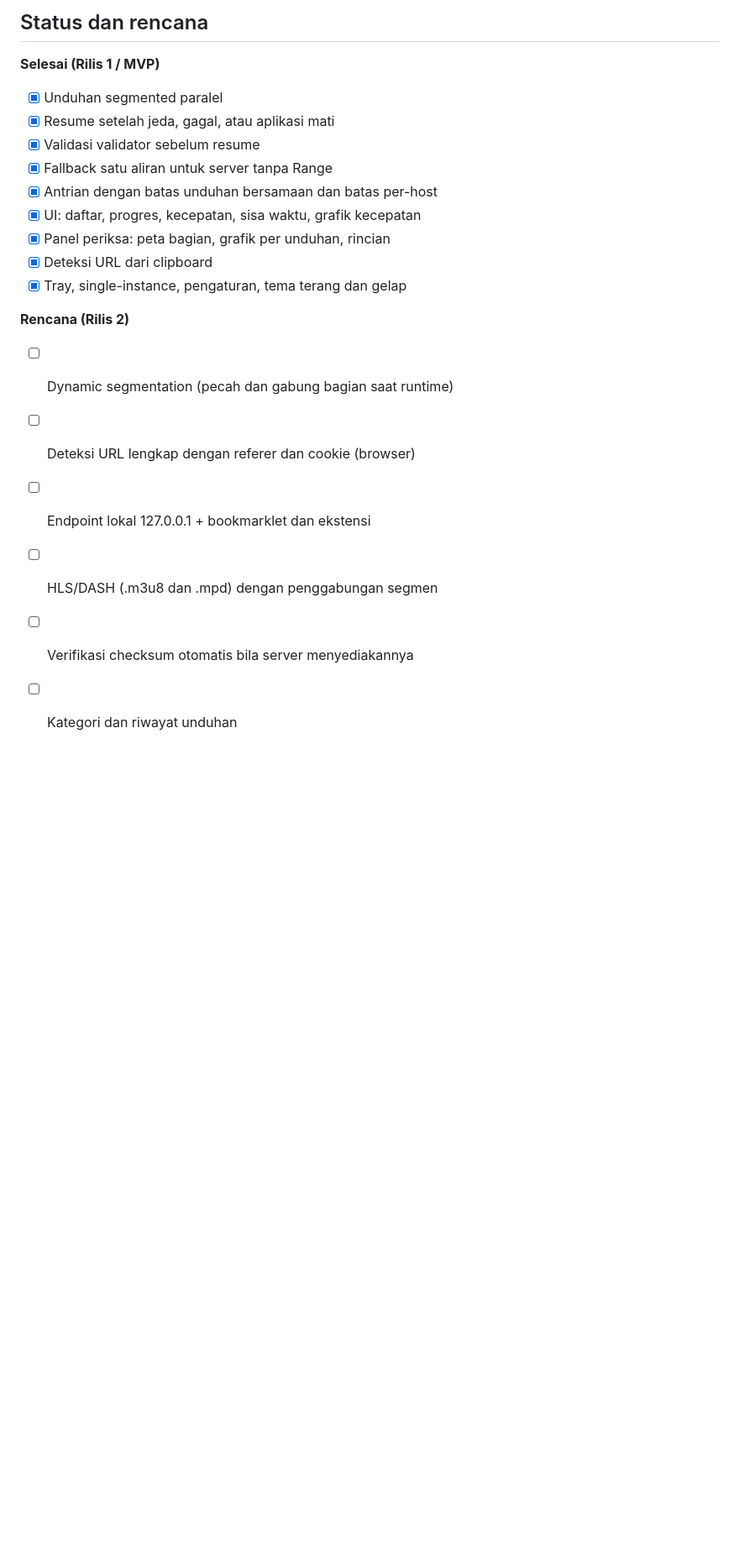
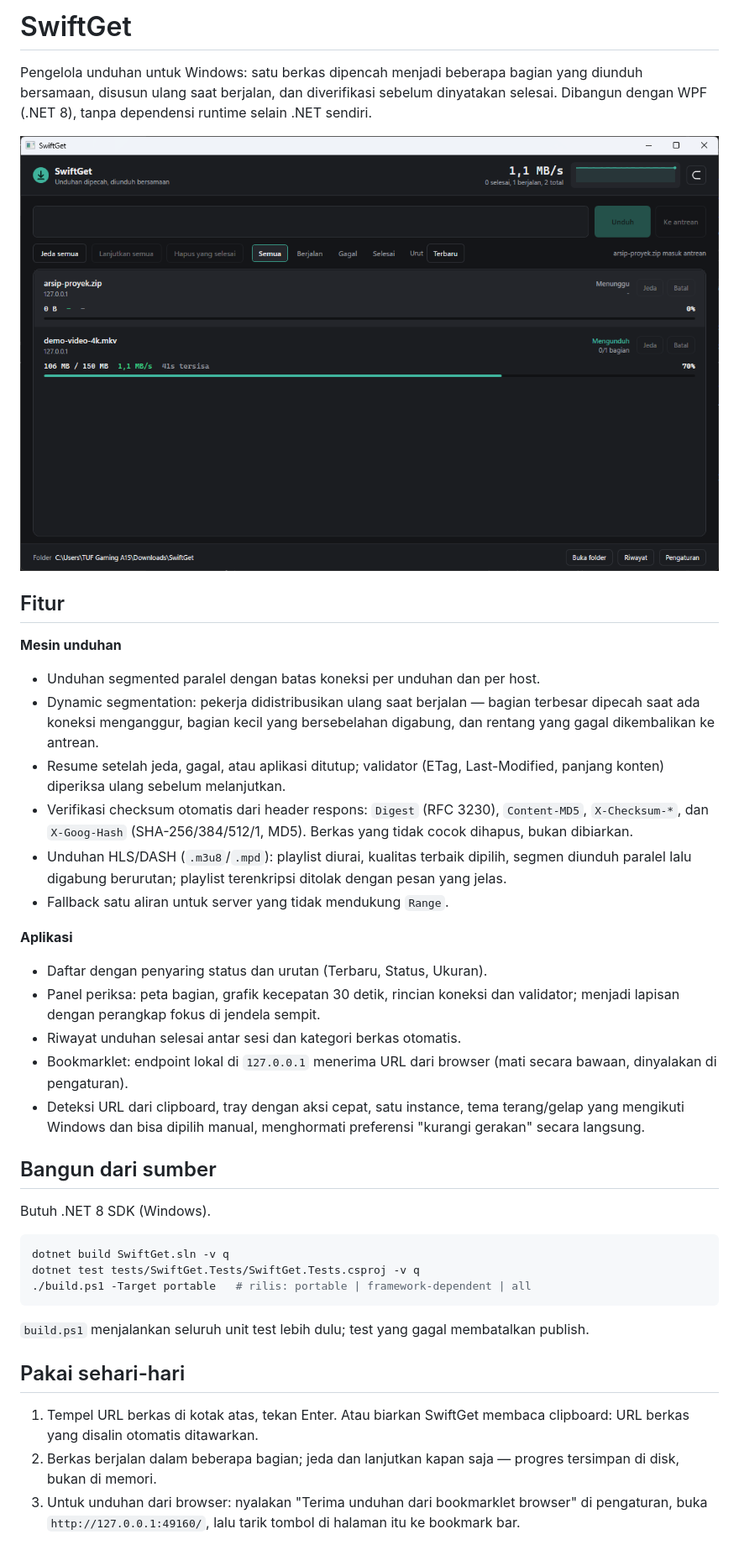
Before and after one commit to apissaj/SwiftGet, a Markdown page: README.md, the part around one of its changes. Shown at 84% size. GitHub-like rendering; pictures changed too: docs/img/screenshot-main.png (added); blank space fills up the shorter version.

````diff
--- a/README.md
+++ b/README.md
@@ -1,22 +1,62 @@
-## Status dan rencana
+# SwiftGet
 
-**Selesai (Rilis 1 / MVP)**
+Pengelola unduhan untuk Windows: satu berkas dipencah menjadi beberapa bagian
+yang diunduh bersamaan, disusun ulang saat berjalan, dan diverifikasi sebelum
+dinyatakan selesai. Dibangun dengan WPF (.NET 8), tanpa dependensi runtime
+selain .NET sendiri.
 
-- [x] Unduhan segmented paralel
-- [x] Resume setelah jeda, gagal, atau aplikasi mati
-- [x] Validasi validator sebelum resume
-- [x] Fallback satu aliran untuk server tanpa Range
-- [x] Antrian dengan batas unduhan bersamaan dan batas per-host
-- [x] UI: daftar, progres, kecepatan, sisa waktu, grafik kecepatan
-- [x] Panel periksa: peta bagian, grafik per unduhan, rincian
-- [x] Deteksi URL dari clipboard
-- [x] Tray, single-instance, pengaturan, tema terang dan gelap
+![Tangkapan layar SwiftGet](docs/img/screenshot-main.png)
 
-**Rencana (Rilis 2)**
+## Fitur
 
-- [ ] Dynamic segmentation (pecah dan gabung bagian saat runtime)
-- [ ] Deteksi URL lengkap dengan referer dan cookie (browser)
-- [ ] Endpoint lokal 127.0.0.1 + bookmarklet dan ekstensi
-- [ ] HLS/DASH (.m3u8 dan .mpd) dengan penggabungan segmen
-- [ ] Verifikasi checksum otomatis bila server menyediakannya
-- [ ] Kategori dan riwayat unduhan
+**Mesin unduhan**
+
+- Unduhan segmented paralel dengan batas koneksi per unduhan dan per host.
+- Dynamic segmentation: pekerja didistribusikan ulang saat berjalan — bagian
+  terbesar dipecah saat ada koneksi menganggur, bagian kecil yang bersebelahan
+  digabung, dan rentang yang gagal dikembalikan ke antrean.
+- Resume setelah jeda, gagal, atau aplikasi ditutup; validator (ETag,
+  Last-Modified, panjang konten) diperiksa ulang sebelum melanjutkan.
+- Verifikasi checksum otomatis dari header respons: `Digest` (RFC 3230),
+  `Content-MD5`, `X-Checksum-*`, dan `X-Goog-Hash` (SHA-256/384/512/1, MD5).
+  Berkas yang tidak cocok dihapus, bukan dibiarkan.
+- Unduhan HLS/DASH (`.m3u8`/`.mpd`): playlist diurai, kualitas terbaik
+  dipilih, segmen diunduh paralel lalu digabung berurutan; playlist
+  terenkripsi ditolak dengan pesan yang jelas.
+- Fallback satu aliran untuk server yang tidak mendukung `Range`.
+
+**Aplikasi**
+
+- Daftar dengan penyaring status dan urutan (Terbaru, Status, Ukuran).
+- Panel periksa: peta bagian, grafik kecepatan 30 detik, rincian koneksi dan
+  validator; menjadi lapisan dengan perangkap fokus di jendela sempit.
+- Riwayat unduhan selesai antar sesi dan kategori berkas otomatis.
+- Bookmarklet: endpoint lokal di `127.0.0.1` menerima URL dari browser
+  (mati secara bawaan, dinyalakan di pengaturan).
+- Deteksi URL dari clipboard, tray dengan aksi cepat, satu instance,
+  tema terang/gelap yang mengikuti Windows dan bisa dipilih manual,
+  menghormati preferensi "kurangi gerakan" secara langsung.
+
+## Bangun dari sumber
+
+Butuh .NET 8 SDK (Windows).
+
+```powershell
+dotnet build SwiftGet.sln -v q
+dotnet test tests/SwiftGet.Tests/SwiftGet.Tests.csproj -v q
+./build.ps1 -Target portable   # rilis: portable | framework-dependent | all
+```
+
+`build.ps1` menjalankan seluruh unit test lebih dulu; test yang gagal
+membatalkan publish.
+
+## Pakai sehari-hari
+
+1. Tempel URL berkas di kotak atas, tekan Enter. Atau biarkan SwiftGet
+   membaca clipboard: URL berkas yang disalin otomatis ditawarkan.
+2. Berkas berjalan dalam beberapa bagian; jeda dan lanjutkan kapan saja —
+   progres tersimpan di disk, bukan di memori.
+3. Untuk unduhan dari browser: nyalakan "Terima unduhan dari bookmarklet
+   browser" di pengaturan, buka `http://127.0.0.1:49160/`, lalu tarik tombol
+   di halaman itu ke bookmark bar.
+
````
Also changed, not shown: other parts of README.md (+28 -0 lines), DESIGN.md (+22 -10 lines), docs/delivery-gate-rilis-2.md (added, +87 -0 lines).
